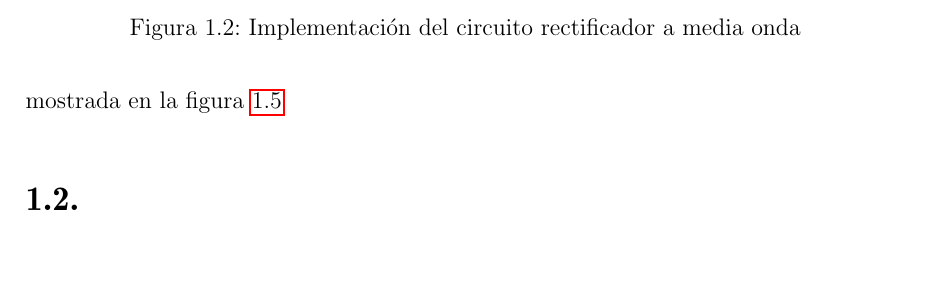
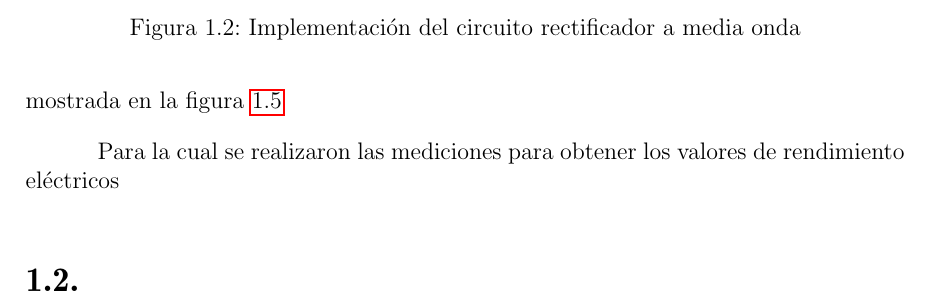
Before and after one commit to dbsrunsaac/lab-sistemas-electronicos-potencia, a LaTeX book (2. RECTIFICADOR TRIFASICO MEDIA ONDA NO CONTROLADO/INFORME FINAL/main.tex, which reads 2. RECTIFICADOR TRIFASICO MEDIA ONDA NO CONTROLADO/INFORME FINAL/contenido/desarrollo.tex): part of page 6 of 10, cut so that both start at the same text, the shorter picture padded with empty space. Compiled offline with pdfLaTeX.

Commit message:
informe final 02 ny

```diff
--- a/2. RECTIFICADOR TRIFASICO MEDIA ONDA NO CONTROLADO/INFORME FINAL/contenido/desarrollo.tex
+++ b/2. RECTIFICADOR TRIFASICO MEDIA ONDA NO CONTROLADO/INFORME FINAL/contenido/desarrollo.tex
@@ -48,6 +48,6 @@ Obteniendo como resultado en la salida para una \textbf{carga R} la señal pulsa
 	\label{fig:senal-salida}
 \end{figure}
 
-
+Para la cual se realizaron las mediciones para obtener los valores de rendimiento eléctricos
 
 \section{}
```
